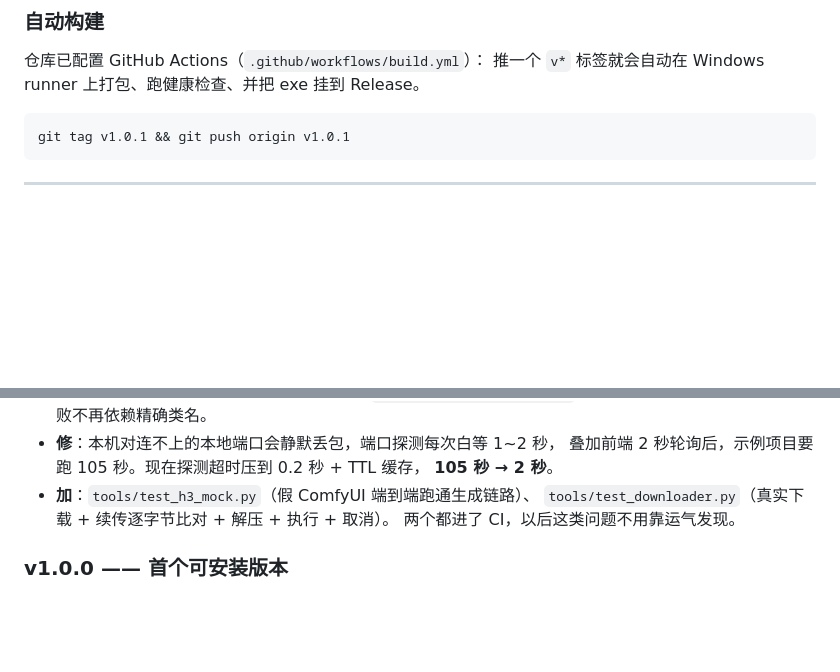
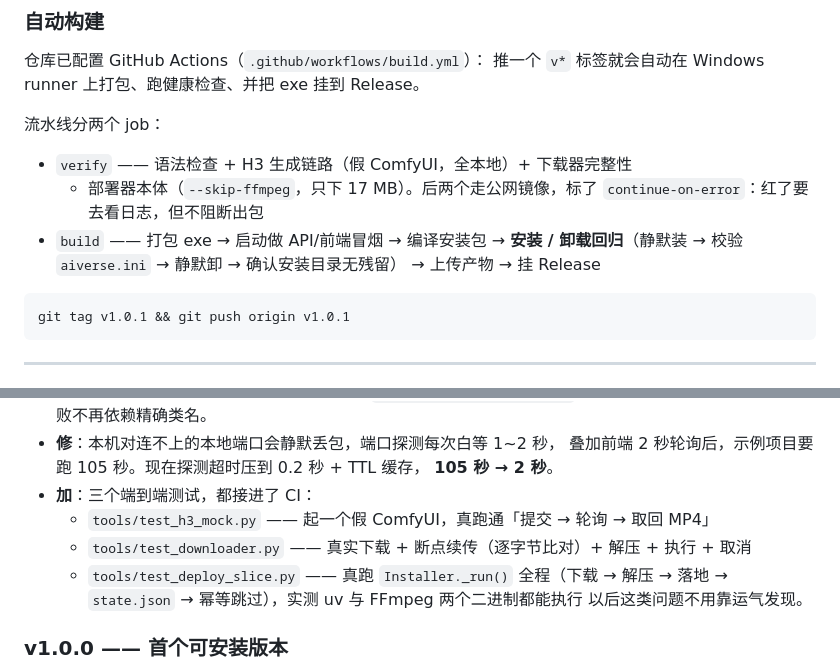
Before and after one commit to alfredolph/aiverse, a Markdown page: README.md, 2 parts joined by grey strips. Drawn GitHub-style; blank space fills up the shorter version.

Commit message:
docs: README 补第三个测试，并把 CI 两个 job 的分工写清楚
* 更新日志里补上 `tools/test_deploy_slice.py`
* 「自动构建」一节原先只说「推 tag 会打包」，现在写明 verify / build
  两个 job 各自跑什么 —— 尤其 build 里的「安装 / 卸载回归」，
  这是上一轮漏掉卸载残留之后补的

````diff
--- a/README.md
+++ b/README.md
@@ -165,6 +165,15 @@ iscc installer\aiverse.iss
 
 仓库已配置 GitHub Actions（`.github/workflows/build.yml`）：
 推一个 `v*` 标签就会自动在 Windows runner 上打包、跑健康检查、并把 exe 挂到 Release。
+
+流水线分两个 job：
+
+- `verify` —— 语法检查 + H3 生成链路（假 ComfyUI，全本地）+ 下载器完整性
+  + 部署器本体（`--skip-ffmpeg`，只下 17 MB）。后两个走公网镜像，标了
+  `continue-on-error`：红了要去看日志，但不阻断出包
+- `build` —— 打包 exe → 启动做 API/前端冒烟 → 编译安装包 →
+  **安装 / 卸载回归**（静默装 → 校验 `aiverse.ini` → 静默卸 → 确认安装目录无残留）
+  → 上传产物 → 挂 Release
 
 ```bash
 git tag v1.0.1 && git push origin v1.0.1
@@ -401,9 +410,12 @@ Phase 16 Marketplace / 商业化 ⏳（预留）
 - **修**：本机对连不上的本地端口会静默丢包，端口探测每次白等 1~2 秒，
   叠加前端 2 秒轮询后，示例项目要跑 105 秒。现在探测超时压到 0.2 秒 + TTL 缓存，
   **105 秒 → 2 秒**。
-- **加**：`tools/test_h3_mock.py`（假 ComfyUI 端到端跑通生成链路）、
-  `tools/test_downloader.py`（真实下载 + 续传逐字节比对 + 解压 + 执行 + 取消）。
-  两个都进了 CI，以后这类问题不用靠运气发现。
+- **加**：三个端到端测试，都接进了 CI：
+  - `tools/test_h3_mock.py` —— 起一个假 ComfyUI，真跑通「提交 → 轮询 → 取回 MP4」
+  - `tools/test_downloader.py` —— 真实下载 + 断点续传（逐字节比对）+ 解压 + 执行 + 取消
+  - `tools/test_deploy_slice.py` —— 真跑 `Installer._run()` 全程（下载 → 解压 → 落地 →
+    `state.json` → 幂等跳过），实测 uv 与 FFmpeg 两个二进制都能执行
+  以后这类问题不用靠运气发现。
 
 ### v1.0.0 —— 首个可安装版本
 
````
